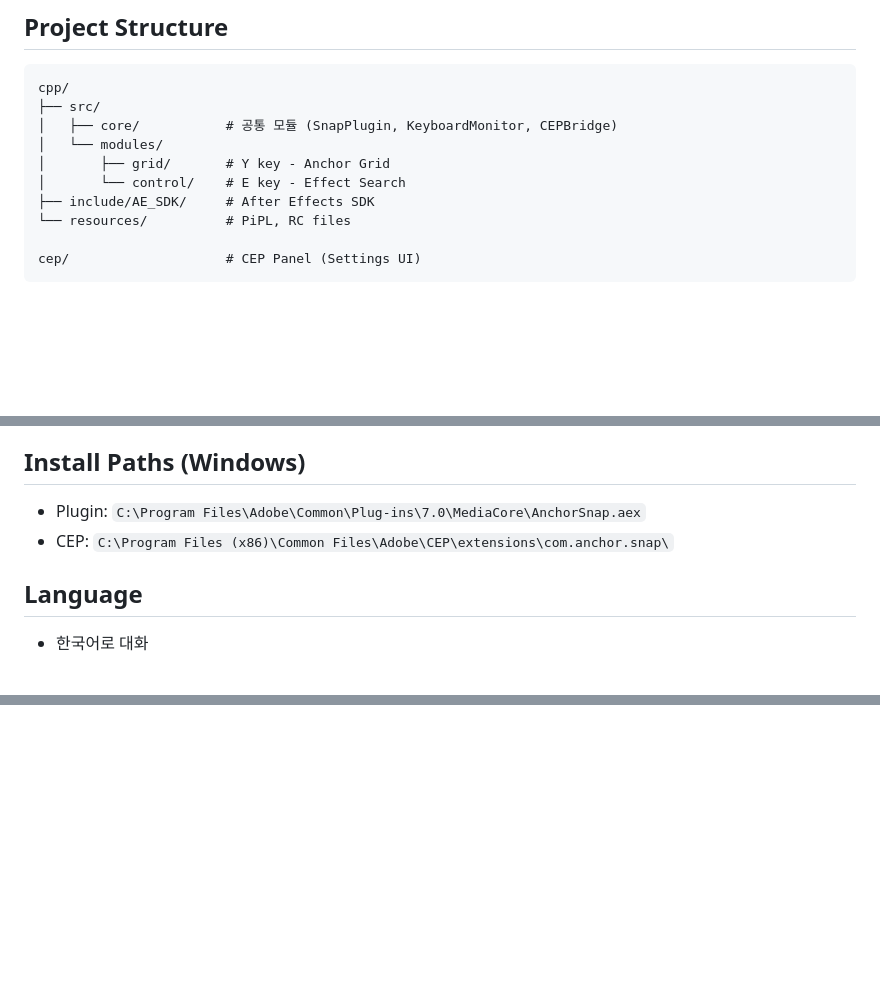
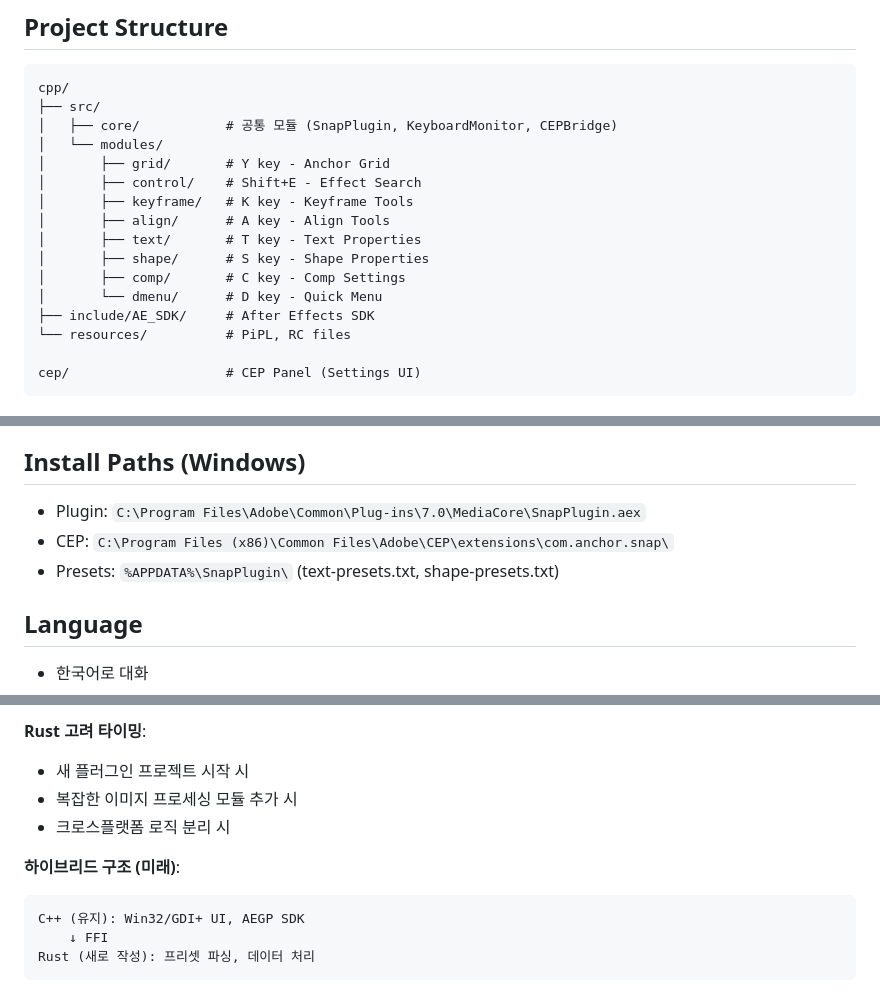
Before and after one commit to hjkim0226-droid/AnkerMoveConsole_editors, a Markdown page: CLAUDE.md, 3 parts joined by grey strips. Rendered like a GitHub page; blank space fills up the shorter version.

Commit message:
docs: CLAUDE.md 업데이트 - 프리셋 시스템, 코드 리뷰 결과, Rust 고려사항

````diff
--- a/CLAUDE.md
+++ b/CLAUDE.md
@@ -37,7 +37,13 @@ cpp/
 │   ├── core/           # 공통 모듈 (SnapPlugin, KeyboardMonitor, CEPBridge)
 │   └── modules/
 │       ├── grid/       # Y key - Anchor Grid
-│       └── control/    # E key - Effect Search
+│       ├── control/    # Shift+E - Effect Search
+│       ├── keyframe/   # K key - Keyframe Tools
+│       ├── align/      # A key - Align Tools
+│       ├── text/       # T key - Text Properties
+│       ├── shape/      # S key - Shape Properties
+│       ├── comp/       # C key - Comp Settings
+│       └── dmenu/      # D key - Quick Menu
 ├── include/AE_SDK/     # After Effects SDK
 └── resources/          # PiPL, RC files
 
@@ -51,8 +57,9 @@ cep/                    # CEP Panel (Settings UI)
   - Mode 2: Layer effects list (when Effect Controls focused)
 
 ## Install Paths (Windows)
-- Plugin: `C:\Program Files\Adobe\Common\Plug-ins\7.0\MediaCore\AnchorSnap.aex`
+- Plugin: `C:\Program Files\Adobe\Common\Plug-ins\7.0\MediaCore\SnapPlugin.aex`
 - CEP: `C:\Program Files (x86)\Common Files\Adobe\CEP\extensions\com.anchor.snap\`
+- Presets: `%APPDATA%\SnapPlugin\` (text-presets.txt, shape-presets.txt)
 
 ## Language
 - 한국어로 대화
@@ -453,0 +527,11 @@ if (v && v.type == ViewerType.VIEWER_EFFECT_CONTROLS) {
+**Rust 고려 타이밍**:
+- 새 플러그인 프로젝트 시작 시
+- 복잡한 이미지 프로세싱 모듈 추가 시
+- 크로스플랫폼 로직 분리 시
+
+**하이브리드 구조 (미래)**:
+```
+C++ (유지): Win32/GDI+ UI, AEGP SDK
+    ↓ FFI
+Rust (새로 작성): 프리셋 파싱, 데이터 처리
+```
````
Also changed, not shown: other parts of CLAUDE.md (+66 -0 lines).
